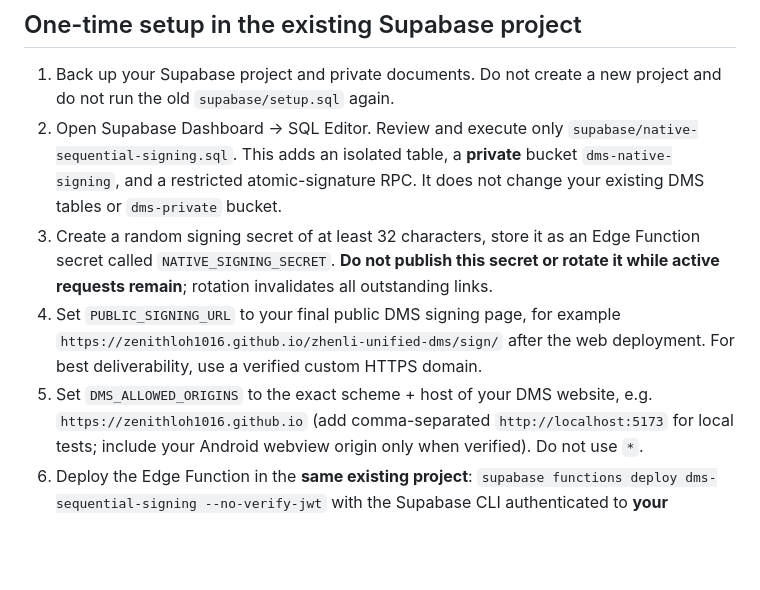
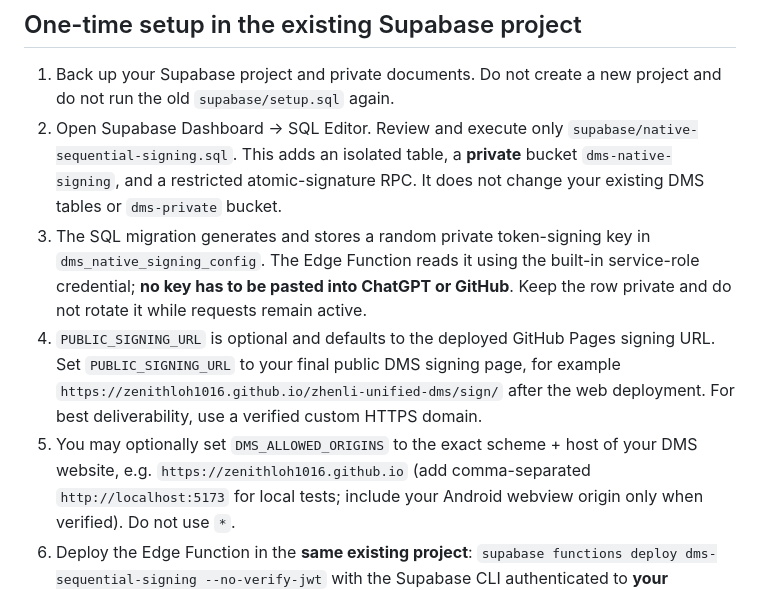
Before and after one commit to zenithloh1016/zhenli-unified-dms, a Markdown page: NATIVE_SIGNING_SETUP.md, the part around the change. Drawn GitHub-style; blank space fills up the shorter version.

Commit message:
Allow safe Supabase-native signing activation with private database-generated signing key

```diff
--- a/NATIVE_SIGNING_SETUP.md
+++ b/NATIVE_SIGNING_SETUP.md
@@ -27,13 +27,15 @@ signatures, Blob objects, SMTP sender settings, audit history, or DMS files.
    `supabase/native-sequential-signing.sql`. This adds an isolated table, a
    **private** bucket `dms-native-signing`, and a restricted atomic-signature RPC.
    It does not change your existing DMS tables or `dms-private` bucket.
-3. Create a random signing secret of at least 32 characters, store it as an Edge Function
-   secret called `NATIVE_SIGNING_SECRET`. **Do not publish this secret or rotate it while
-   active requests remain**; rotation invalidates all outstanding links.
-4. Set `PUBLIC_SIGNING_URL` to your final public DMS signing page, for example
+3. The SQL migration generates and stores a random private token-signing key in
+   `dms_native_signing_config`. The Edge Function reads it using the built-in
+   service-role credential; **no key has to be pasted into ChatGPT or GitHub**.
+   Keep the row private and do not rotate it while requests remain active.
+4. `PUBLIC_SIGNING_URL` is optional and defaults to the deployed GitHub Pages
+   signing URL. Set `PUBLIC_SIGNING_URL` to your final public DMS signing page, for example
    `https://zenithloh1016.github.io/zhenli-unified-dms/sign/` after the web
    deployment. For best deliverability, use a verified custom HTTPS domain.
-5. Set `DMS_ALLOWED_ORIGINS` to the exact scheme + host of your DMS website,
+5. You may optionally set `DMS_ALLOWED_ORIGINS` to the exact scheme + host of your DMS website,
    e.g. `https://zenithloh1016.github.io` (add comma-separated
    `http://localhost:5173` for local tests; include your Android webview
    origin only when verified). Do not use `*`.
```
